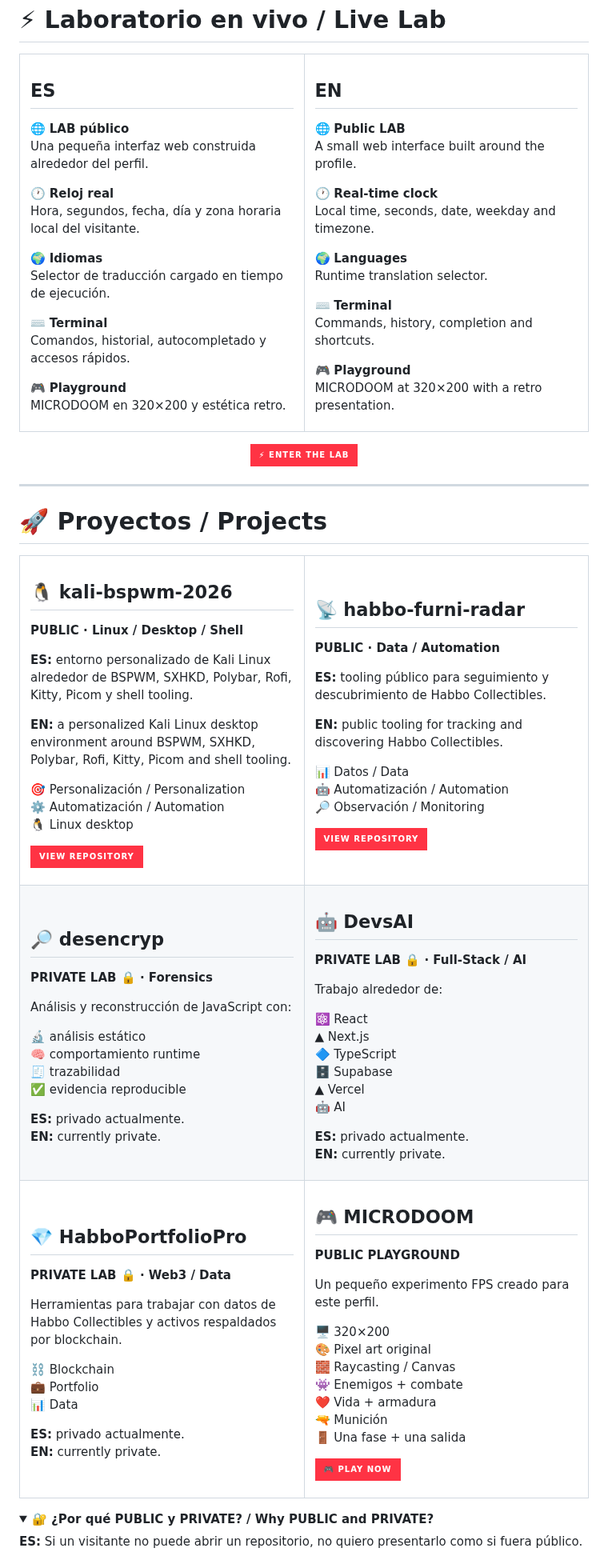
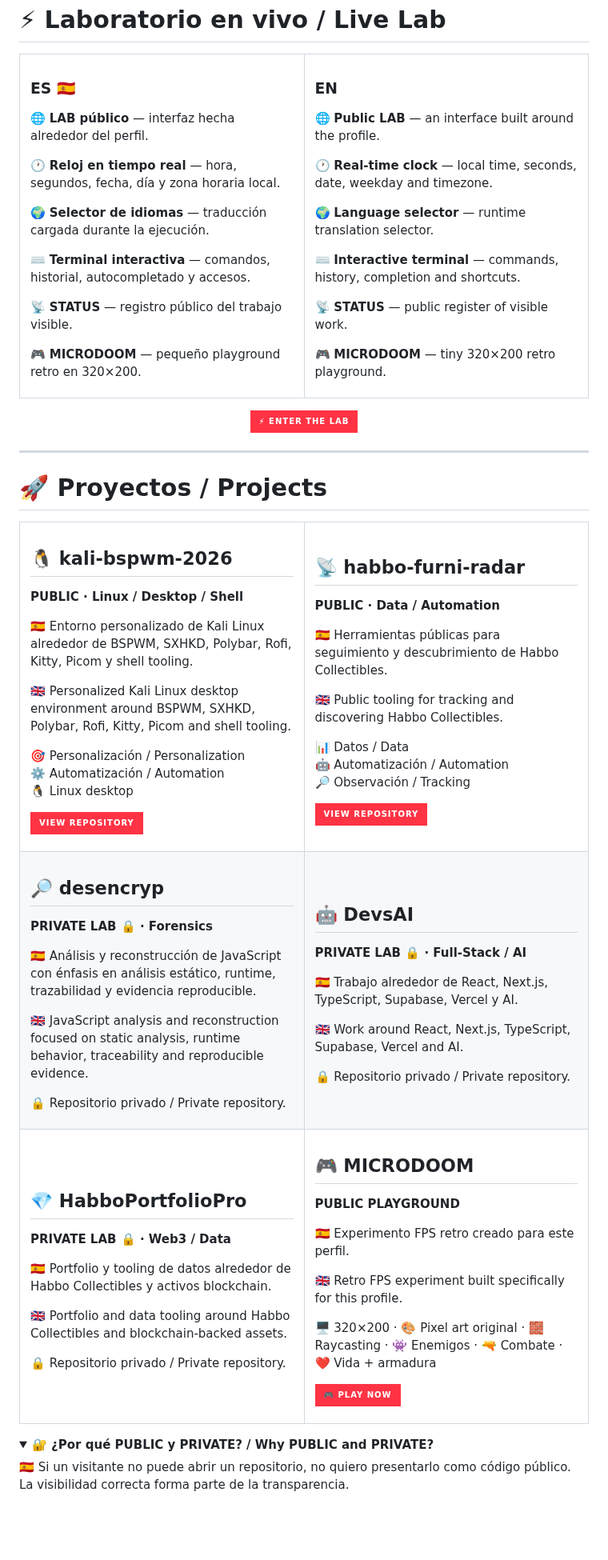
Before and after one commit to xlfr4n/xLFr4n, a Markdown page: README.md, the part around one of its changes. Shown at 80% size. GitHub-like rendering; folded sections open; badges without logos; blank space fills up the shorter version.

Commit message:
docs: restore full bilingual profile experience and repair rendering

```diff
--- a/README.md
+++ b/README.md
@@ -166,42 +138,36 @@ I prefer building things that can be **understood, tested, verified and reused**
 <tr>
 <td width="50%" valign="top">
 
-## ES
+### ES 🇪🇸
 
-🌐 **LAB público**
-Una pequeña interfaz web construida alrededor del perfil.
+🌐 **LAB público** — interfaz hecha alrededor del perfil.
 
-🕐 **Reloj real**
-Hora, segundos, fecha, día y zona horaria local del visitante.
+🕐 **Reloj en tiempo real** — hora, segundos, fecha, día y zona horaria local.
 
-🌍 **Idiomas**
-Selector de traducción cargado en tiempo de ejecución.
+🌍 **Selector de idiomas** — traducción cargada durante la ejecución.
 
-⌨️ **Terminal**
-Comandos, historial, autocompletado y accesos rápidos.
+⌨️ **Terminal interactiva** — comandos, historial, autocompletado y accesos.
 
-🎮 **Playground**
-MICRODOOM en 320×200 y estética retro.
+📡 **STATUS** — registro público del trabajo visible.
+
+🎮 **MICRODOOM** — pequeño playground retro en 320×200.
 
 </td>
 <td width="50%" valign="top">
 
-## EN
+### EN
 
-🌐 **Public LAB**
-A small web interface built around the profile.
+🌐 **Public LAB** — an interface built around the profile.
 
-🕐 **Real-time clock**
-Local time, seconds, date, weekday and timezone.
+🕐 **Real-time clock** — local time, seconds, date, weekday and timezone.
 
-🌍 **Languages**
-Runtime translation selector.
+🌍 **Language selector** — runtime translation selector.
 
-⌨️ **Terminal**
-Commands, history, completion and shortcuts.
+⌨️ **Interactive terminal** — commands, history, completion and shortcuts.
 
-🎮 **Playground**
-MICRODOOM at 320×200 with a retro presentation.
+📡 **STATUS** — public register of visible work.
+
+🎮 **MICRODOOM** — tiny 320×200 retro playground.
 
 </td>
 </tr>
@@ -223,17 +191,15 @@ MICRODOOM at 320×200 with a retro presentation.
 
 **PUBLIC · Linux / Desktop / Shell**
 
-**ES:** entorno personalizado de Kali Linux alrededor de BSPWM, SXHKD, Polybar, Rofi, Kitty, Picom y shell tooling.
+🇪🇸 Entorno personalizado de Kali Linux alrededor de BSPWM, SXHKD, Polybar, Rofi, Kitty, Picom y shell tooling.
 
-**EN:** a personalized Kali Linux desktop environment around BSPWM, SXHKD, Polybar, Rofi, Kitty, Picom and shell tooling.
+🇬🇧 Personalized Kali Linux desktop environment around BSPWM, SXHKD, Polybar, Rofi, Kitty, Picom and shell tooling.
 
 🎯 Personalización / Personalization
 ⚙️ Automatización / Automation
 🐧 Linux desktop
 
-<p>
 <a href="https://github.com/xlfr4n/kali-bspwm-2026"><img src="https://img.shields.io/badge/VIEW%20REPOSITORY-ff3344?style=for-the-badge&logo=github&logoColor=white" alt="View kali-bspwm-2026"></a>
-</p>
 
 </td>
 <td width="50%" valign="top">
@@ -242,17 +208,15 @@ MICRODOOM at 320×200 with a retro presentation.
 
 **PUBLIC · Data / Automation**
 
-**ES:** tooling público para seguimiento y descubrimiento de Habbo Collectibles.
+🇪🇸 Herramientas públicas para seguimiento y descubrimiento de Habbo Collectibles.
 
-**EN:** public tooling for tracking and discovering Habbo Collectibles.
+🇬🇧 Public tooling for tracking and discovering Habbo Collectibles.
 
 📊 Datos / Data
 🤖 Automatización / Automation
-🔎 Observación / Monitoring
+🔎 Observación / Tracking
 
-<p>
 <a href="https://github.com/xlfr4n/habbo-furni-radar"><img src="https://img.shields.io/badge/VIEW%20REPOSITORY-ff3344?style=for-the-badge&logo=github&logoColor=white" alt="View habbo-furni-radar"></a>
-</p>
 
 </td>
 </tr>
@@ -264,15 +228,11 @@ MICRODOOM at 320×200 with a retro presentation.
 
 **PRIVATE LAB 🔒 · Forensics**
 
-Análisis y reconstrucción de JavaScript con:
+🇪🇸 Análisis y reconstrucción de JavaScript con énfasis en análisis estático, runtime, trazabilidad y evidencia reproducible.
 
-🔬 análisis estático
-🧠 comportamiento runtime
-🧾 trazabilidad
-✅ evidencia reproducible
+🇬🇧 JavaScript analysis and reconstruction focused on static analysis, runtime behavior, traceability and reproducible evidence.
 
-**ES:** privado actualmente.
-**EN:** currently private.
+🔒 Repositorio privado / Private repository.
 
 </td>
 <td width="50%" valign="top">
@@ -281,17 +241,11 @@ Análisis y reconstrucción de JavaScript con:
 
 **PRIVATE LAB 🔒 · Full-Stack / AI**
 
-Trabajo alrededor de:
+🇪🇸 Trabajo alrededor de React, Next.js, TypeScript, Supabase, Vercel y AI.
 
-⚛️ React
-▲ Next.js
-🔷 TypeScript
-🗄️ Supabase
-▲ Vercel
-🤖 AI
+🇬🇧 Work around React, Next.js, TypeScript, Supabase, Vercel and AI.
 
-**ES:** privado actualmente.
-**EN:** currently private.
+🔒 Repositorio privado / Private repository.
 
 </td>
 </tr>
@@ -303,14 +257,11 @@ Trabajo alrededor de:
 
 **PRIVATE LAB 🔒 · Web3 / Data**
 
-Herramientas para trabajar con datos de Habbo Collectibles y activos respaldados por blockchain.
+🇪🇸 Portfolio y tooling de datos alrededor de Habbo Collectibles y activos blockchain.
 
-⛓️ Blockchain
-💼 Portfolio
-📊 Data
+🇬🇧 Portfolio and data tooling around Habbo Collectibles and blockchain-backed assets.
 
-**ES:** privado actualmente.
-**EN:** currently private.
+🔒 Repositorio privado / Private repository.
 
 </td>
 <td width="50%" valign="top">
@@ -319,15 +270,11 @@ Herramientas para trabajar con datos de Habbo Collectibles y activos respaldados
 
 **PUBLIC PLAYGROUND**
 
-Un pequeño experimento FPS creado para este perfil.
+🇪🇸 Experimento FPS retro creado para este perfil.
 
-🖥️ 320×200
-🎨 Pixel art original
-🧱 Raycasting / Canvas
-👾 Enemigos + combate
-❤️ Vida + armadura
-🔫 Munición
-🚪 Una fase + una salida
+🇬🇧 Retro FPS experiment built specifically for this profile.
+
+🖥️ 320×200 · 🎨 Pixel art original · 🧱 Raycasting · 👾 Enemigos · 🔫 Combate · ❤️ Vida + armadura
 
 <a href="https://xlfr4n.github.io/xlfr4n/play/"><img src="https://img.shields.io/badge/%F0%9F%8E%AE%20PLAY%20NOW-ff3344?style=for-the-badge&labelColor=080b10" alt="Play MICRODOOM"></a>
 
@@ -338,5 +285,5 @@ Un pequeño experimento FPS creado para este perfil.
 <details>
 <summary><strong>🔐 ¿Por qué PUBLIC y PRIVATE? / Why PUBLIC and PRIVATE?</strong></summary>
 
-**ES:** Si un visitante no puede abrir un repositorio, no quiero presentarlo como si fuera público.
+🇪🇸 Si un visitante no puede abrir un repositorio, no quiero presentarlo como código público. La visibilidad correcta forma parte de la transparencia.
 
```
Also changed, not shown: other parts of README.md (+223 -223 lines).
